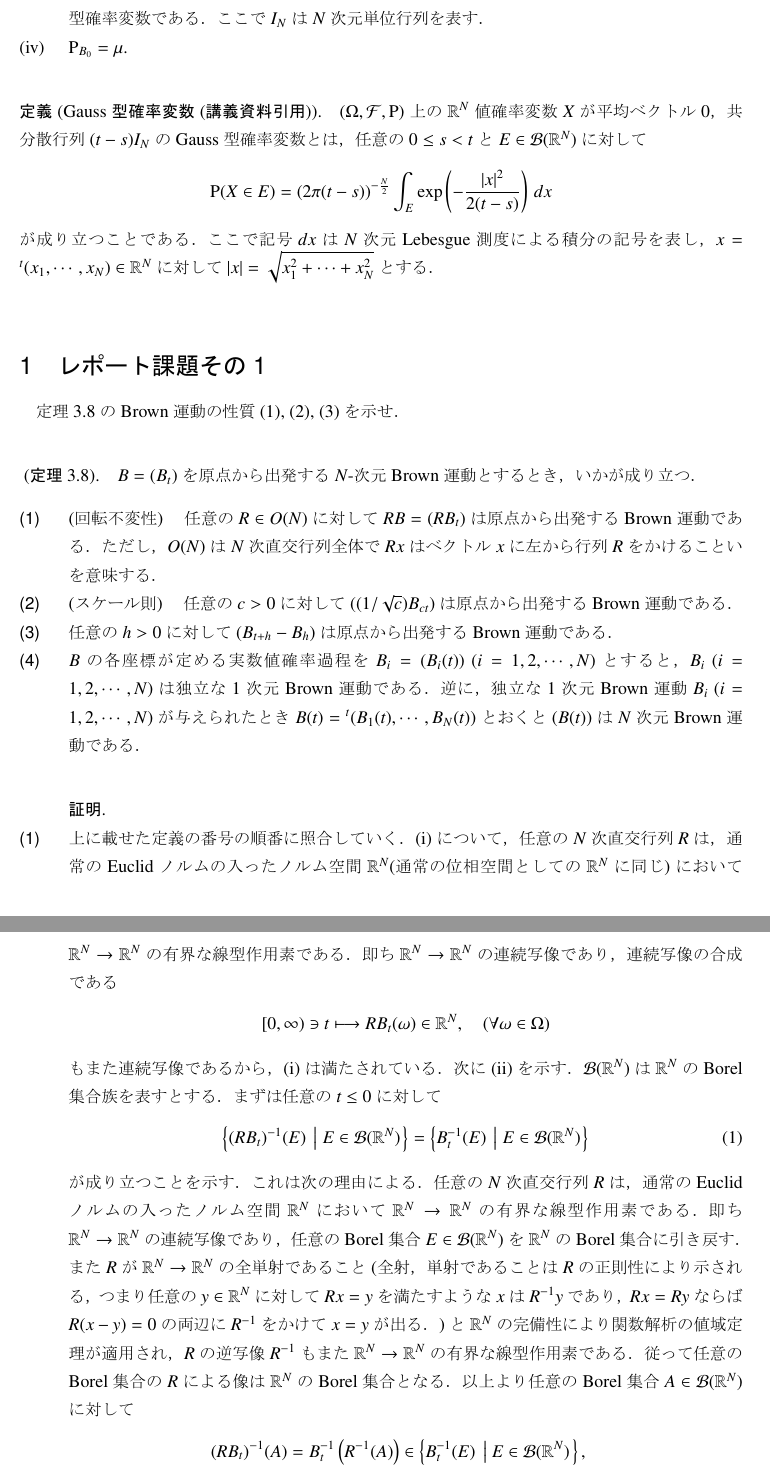
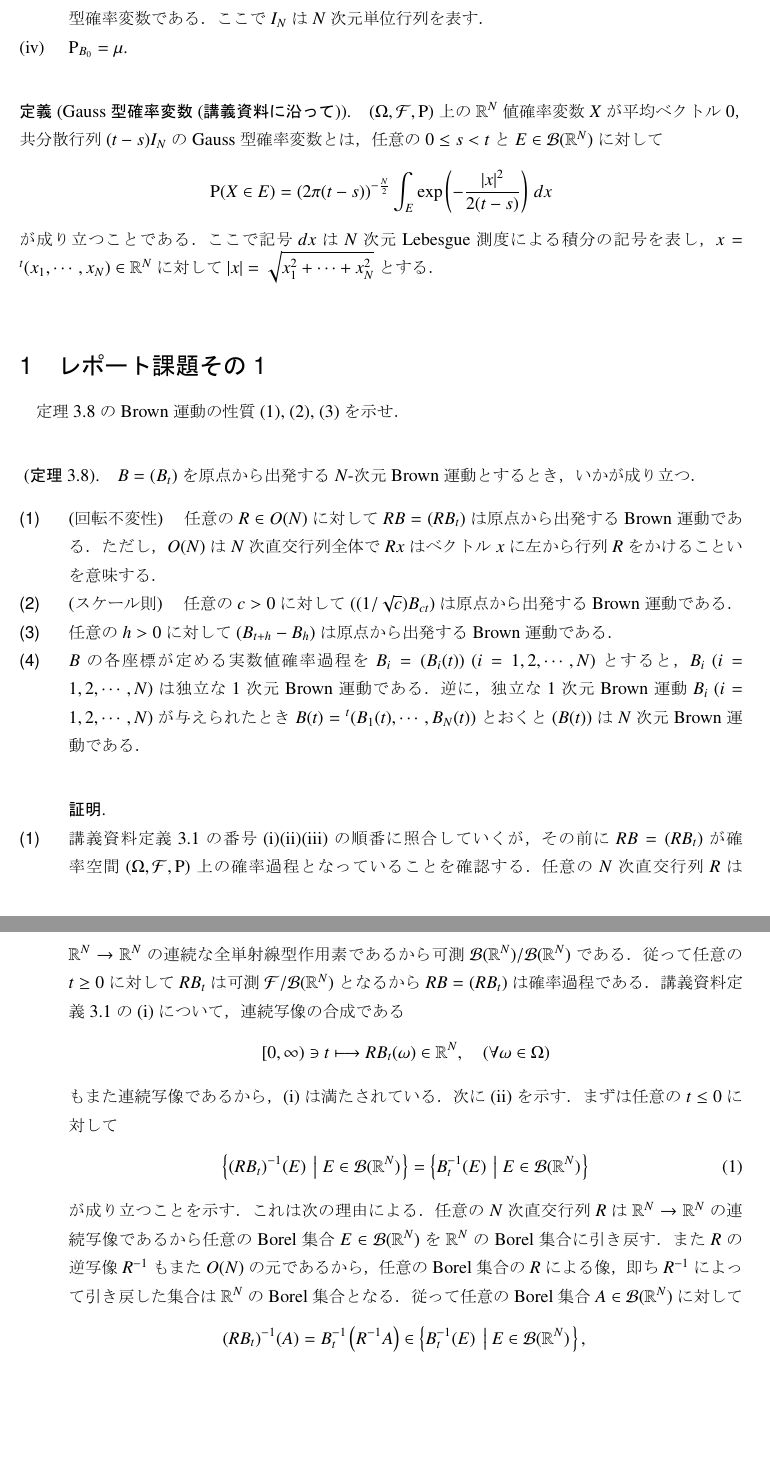
Before and after one commit to gingernine/test, a LaTeX document (stochastic_analysis/stochastic_analysis.tex, which reads stochastic_analysis/report_2.tex, stochastic_analysis/report_2_2.tex): two parts of pages 2 and 3 of 14, joined at a grey line, cut so that both start at the same text, the shorter picture padded with empty space. The pictures show the PDF file stochastic_analysis/stochastic_analysis.pdf that the author committed with the source.

Commit message:
2017/07/27

```diff
--- a/stochastic_analysis/report_2.tex
+++ b/stochastic_analysis/report_2.tex
@@ -14,7 +14,7 @@
 	\end{description}
 \end{dfn}
 
-\begin{dfn}[Gauss型確率変数(講義資料引用)]
+\begin{dfn}[Gauss型確率変数(講義資料に沿って)]
 	$(\Omega, \mathcal{F}, \operatorname{P})$上の$\R^N$値確率変数$X$が
 	平均ベクトル0，共分散行列$(t-s)I_N$のGauss型確率変数とは，任意の$0 \leq s < t$と$E \in \borel{\R^N}$に対して
 	\begin{align}
@@ -45,32 +45,30 @@ $B = (B_t)$を原点から出発する$N$-次元Brown運動とするとき，い
 \begin{prf}
 \begin{description}\mbox{}
 	\item[(1)]
-		上に載せた定義の番号の順番に照合していく．(i)について，
-		任意の$N$次直交行列$R$は，通常のEuclidノルムの入ったノルム空間$\R^N$(通常の位相空間としての$\R^N$に同じ)において
-		$\R^N \rightarrow \R^N$の有界な線型作用素である．即ち$\R^N \rightarrow \R^N$の連続写像であり，
+		講義資料定義3.1の番号(i)(ii)(iii)の順番に照合していくが，その前に$RB = (RB_t)$
+		が確率空間$(\Omega, \mathcal{F}, \operatorname{P})$上の確率過程となっていることを確認する．
+		任意の$N$次直交行列$R$は$\R^N \rightarrow \R^N$の連続な全単射線型作用素であるから可測
+		$\borel{\R^N}/\borel{\R^N}$である．従って任意の$t \geq 0$に対して$RB_t$は可測$\mathcal{F}/\borel{\R^N}$
+		となるから$RB = (RB_t)$は確率過程である．講義資料定義3.1の(i)について，
 		連続写像の合成である
 		\begin{align}
 			[0,\infty) \ni t \longmapsto RB_t(\omega) \in \R^N, \quad(\forall \omega \in \Omega)
 		\end{align}
 		もまた連続写像であるから，(i)は満たされている．
-		次に(ii)を示す．$\borel{\R^N}$は$\R^N$のBorel集合族を表すとする．まずは任意の$t \leq 0$に対して
+		次に(ii)を示す．まずは任意の$t \leq 0$に対して
 		\begin{align}
 			\left\{(RB_t)^{-1}(E)\ \left|\ E \in \borel{\R^N} \right.\right\}
 			= \left\{B_t^{-1}(E)\ \left|\ E \in \borel{\R^N} \right.\right\} \label{eq:stoc_proc_Q1_1}
 		\end{align}
 		が成り立つことを示す．これは次の理由による．
-		任意の$N$次直交行列$R$は，通常のEuclidノルムの入ったノルム空間$\R^N$において
-		$\R^N \rightarrow \R^N$の有界な線型作用素である．即ち$\R^N \rightarrow \R^N$の連続写像であり，
+		任意の$N$次直交行列$R$は$\R^N \rightarrow \R^N$の連続写像であるから
 		任意のBorel集合$E \in \borel{\R^N}$を$\R^N$のBorel集合に引き戻す．また
-		$R$が$\R^N \rightarrow \R^N$の全単射であること(全射，単射であることは$R$の正則性により示される，つまり
-		任意の$y \in \R^N$に対して$Rx = y$を満たすような$x$は$R^{-1}y$であり，$Rx=Ry$ならば$R(x-y)=0$の両辺に$R^{-1}$をかけて$x=y$が出る．)
-		と$\R^N$の完備性により関数解析の値域定理が適用され，
-		$R$の逆写像$R^{-1}$もまた$\R^N \rightarrow \R^N$の有界な線型作用素である．
-		従って任意のBorel集合の$R$による像は$\R^N$のBorel集合となる．
-		以上より任意のBorel集合$A \in \borel{\R^N}$に対して
+		$R$の逆写像$R^{-1}$もまた$O(N)$の元であるから，
+		任意のBorel集合の$R$による像，即ち$R^{-1}$によって引き戻した集合は$\R^N$のBorel集合となる．
+		従って任意のBorel集合$A \in \borel{\R^N}$に対して
 		\begin{align}
-			&(RB_t)^{-1}(A) = B_t^{-1}\left(R^{-1}(A)\right) \in \left\{B_t^{-1}(E)\ \left|\ E \in \borel{\R^N} \right.\right\}, \\
-			&B_t^{-1}(A) = B_t^{-1}\left(R^{-1}(R(A))\right) \in \left\{(RB_t)^{-1}(E)\ \left|\ E \in \borel{\R^N} \right.\right\}
+			&(RB_t)^{-1}(A) = B_t^{-1}\left(R^{-1}A\right) \in \left\{B_t^{-1}(E)\ \left|\ E \in \borel{\R^N} \right.\right\}, \\
+			&B_t^{-1}(A) = B_t^{-1}\left(R^{-1}RA\right) \in \left\{(RB_t)^{-1}(E)\ \left|\ E \in \borel{\R^N} \right.\right\}
 		\end{align}
 		が示され，式(\refeq{eq:stoc_proc_Q1_1})が成り立つと判る．従って
 		\begin{align}
@@ -113,4 +111,5 @@ $B = (B_t)$を原点から出発する$N$-次元Brown運動とするとき，い
 		\end{align}
 		となり，$\operatorname{P}_{RB_0}$と$\delta_0$は$\borel{\R^N}$の上で一致する．
 
-	\item[(2)] 上に載せた定義の番号の順番に照合していく．(i)について，
+	\item[(2)] 講義資料定義3.1の番号(i)(ii)(iii)の順番に照合していく. $((1/\sqrt{c})B_{ct})$
+		が確率空間$(\Omega, \mathcal{F}, \operatorname{P})$上の確率過程となっていることは，$(1/\sqrt{c})I_N$\ ($I_N$は$N$次単位行列)が
@@ -123,18 +124,18 @@ $B = (B_t)$を原点から出発する$N$-次元Brown運動とするとき，い
 		連続な全単射である．従って任意の$A \in \borel{\R^N}$に対して
 		\begin{align}
-			\tfrac{1}{\sqrt{c}} A \coloneqq \left\{ x/\sqrt{c}\ \left|\ x \in A \right.\right\} \in \borel{\R^N}, \quad
-			\sqrt{c} A \coloneqq \left\{ \sqrt{c}x\ \left|\ x \in A \right.\right\} \in \borel{\R^N}
+			\tfrac{1}{\sqrt{c}} A \coloneqq \left\{\left. x/\sqrt{c}\ \right|\ x \in A \right\} \in \borel{\R^N}, \quad
+			\sqrt{c} A \coloneqq \left\{\left. \sqrt{c}x\ \right|\ x \in A \right\} \in \borel{\R^N}
 		\end{align}
 		が成り立つから，任意の$t \geq 0$に対して
 		\begin{align}
-			\left\{\left. \tfrac{1}{\sqrt{c}}B_{ct} \in A\ \right|\ A \in \borel{\R^N} \right\}
-			= \left\{\left. B_{ct} \in A\ \right|\ A \in \borel{\R^N} \right\}
+			\left\{\left. \left(\tfrac{1}{\sqrt{c}}B_{ct}\right)^{-1}(A)\ \right|\ A \in \borel{\R^N} \right\}
+			= \left\{\left. B_{ct}^{-1}(A)\ \right|\ A \in \borel{\R^N} \right\}
 		\end{align}
 		が成り立つ．即ち任意の$s \geq 0$に対して
 		\begin{align}
 			\sigma\left(\tfrac{1}{\sqrt{c}}B_{cu}\ :\ u \leq s\right)
-			\coloneqq \bigvee_{u \leq s} \left\{ \tfrac{1}{\sqrt{c}}B_{cu} \in A\ \left|\ A \in \borel{\R^N} \right.\right\}
-			= \bigvee_{u \leq s} \left\{ B_{cu} \in A\ \left|\ A \in \borel{\R^N} \right.\right\}
+			\coloneqq \bigvee_{u \leq s} \left\{ \left(\tfrac{1}{\sqrt{c}}B_{cu}\right)^{-1}(A)\ \left|\ A \in \borel{\R^N} \right.\right\}
+			= \bigvee_{u \leq s} \left\{ B_{cu}^{-1}(A)\ \left|\ A \in \borel{\R^N} \right.\right\}
 			= \sigma(B_{cu}\ :\ u \leq s)
 		\end{align}
 		となっていて，さらに設問の仮定により任意の$0 \leq s < t$に対して$B_{ct} - B_{cs}$は$\sigma(B_{cu}\ :\ u \leq s)$と独立である．
@@ -156,12 +157,12 @@ $B = (B_t)$を原点から出発する$N$-次元Brown運動とするとき，い
 				& \left( y = \tfrac{1}{\sqrt{c}}x\mbox{と変数変換}\right)
 		\end{align}
 		が成り立つことにより，任意の$0 \leq s < t$に対して$\tfrac{1}{\sqrt{c}}B_{ct} - \tfrac{1}{\sqrt{c}}B_{cs}$
-		は平均ベクトル0，共分散行列$(t-s)I_N$の$N$次元Gauss型確率変数である．最後に(iv)を示す．
+		は平均ベクトル0，共分散行列$(t-s)I_N$の$N$次元Gauss型確率変数であると判る．最後に(iv)を示す．
 		任意の$A \in \borel{\R^N}$に対して
 		$0 \in A \Leftrightarrow 0 \in \sqrt{c}A$であることに注意すれば，
 		\begin{align}
 			\operatorname{P}_{\tfrac{1}{\sqrt{c}}B_0}(A)
-			= \operatorname{P}\left(B_0^{-1}(\sqrt{c}A)\right)
+			= \operatorname{P}\left(B_0^{-1}\left(\sqrt{c}A\right)\right)
 			= \begin{cases}
 				1 & 0 \in \sqrt{c}A \\
 				0 & 0 \notin \sqrt{c}A
@@ -173,7 +174,8 @@ $B = (B_t)$を原点から出発する$N$-次元Brown運動とするとき，い
 		\end{align}
 		が成り立つから$\operatorname{P}_{\tfrac{1}{\sqrt{c}}B_0}$と$\delta_0$は$\borel{\R^N}$の上で一致する．
 
-	\item[(3)] 定義の(i)から見ていく．$B = (B_t)$がBrown運動であるならば
+	\item[(3)] 形から$(B_{t+h} - B_h)$が確率過程であることは明らかである．
+		講義資料定義3.1の(i)から見ていく．$B = (B_t)$がBrown運動であるから
 		\begin{align}
 			[0,\infty) \ni t \longmapsto B_{t+h}(\omega) - B_h(\omega) \in \R^N, \quad(\forall \omega \in \Omega)
 		\end{align}
@@ -184,4 +186,4 @@ $B = (B_t)$を原点から出発する$N$-次元Brown運動とするとき，い
 		\begin{align}
 			\left\{ \left. \left(B_{t+h} - B_h\right)^{-1}(A)\ \right|\ A \in \borel{\R^N} \right\}
-			\subset \mathcal{F}_{t+h}^B = \sigma(B_{u}\ :\ u \leq t+h)
+			\subset \mathcal{F}_{t+h}^B %= \sigma(B_{u}\ :\ u \leq t+h)
 		\end{align}
@@ -189,4 +191,4 @@ $B = (B_t)$を原点から出発する$N$-次元Brown運動とするとき，い
 		\begin{align}
 			\sigma(B_{u+h} - B_h\ :\ u \leq s)
-			= \bigvee_{u \leq s} \left\{ \left. \left(B_{u+h} - B_h\right)^{-1}(A)\ \right|\ A \in \borel{\R^N} \right\}
-			\subset \sigma(B_{u}\ :\ u \leq s+h)
+			\coloneqq \bigvee_{u \leq s} \left\{ \left. \left(B_{u+h} - B_h\right)^{-1}(A)\ \right|\ A \in \borel{\R^N} \right\}
+			\subset \mathcal{F}_{s+h}^B
@@ -196,8 +199,8 @@ $B = (B_t)$を原点から出発する$N$-次元Brown運動とするとき，い
 		\begin{align}
-			\operatorname{P}\left( \left\{ (B_{t+h} - B_h) - (B_{s+h} - B_h) \in A \right\} \cap F \right)
-			&= \operatorname{P}\left( \left\{ B_{t+h} - B_{s+h} \in A \right\} \cap F \right) \\
-			&= \operatorname{P}\left( B_{t+h} - B_{s+h} \in A \right) \operatorname{P}(F) \\
-			&= \operatorname{P}\left( (B_{t+h} - B_h) - (B_{s+h} - B_h) \in A \right) \operatorname{P}(F)
+			&\operatorname{P}\left( \left\{ (B_{t+h} - B_h) - (B_{s+h} - B_h) \in A \right\} \cap F \right) \\
+			&\quad= \operatorname{P}\left( \left\{ B_{t+h} - B_{s+h} \in A \right\} \cap F \right) \\
+			&\quad= \operatorname{P}\left( B_{t+h} - B_{s+h} \in A \right) \operatorname{P}(F) & (\mbox{$B_{t+h} - B_{s+h}$と$\mathcal{F}_{s+h}^B$が独立}) \\
+			&\quad= \operatorname{P}\left( (B_{t+h} - B_h) - (B_{s+h} - B_h) \in A \right) \operatorname{P}(F)
 		\end{align}
 		となるから，任意の$0 \leq s < t$に対して$(B_{t+h} - B_h) - (B_{s+h} - B_h)$は$\sigma(B_{u+h} - B_h\ :\ u \leq s)$と独立であることが示された．
 		(iii)について，任意の$A \in \borel{\R^N}$に対して
@@ -226,7 +229,7 @@ $B = (B_t)$を原点から出発する$N$-次元Brown運動とするとき，い
 		一般に$N$次元実確率変数$X = (X_1, \cdots, X_N)$の各成分も1次元実確率変数である．これは射影を考えればよい．
 		$B = (B_i(t))\ (i=1,\cdots,N)$が$N$次元Brown運動であるとする．
 		写像$pr_i : \R^N \longmapsto \R^1\ (i=1,\cdots,N)$を$i$射影とすると，
-		各$i=1,2,\cdots,N$について，任意の$0 \leq s < t$と$A \in \borel{\R^1}$に対して
+		各$i=1,2,\cdots,N$について，任意の$0 \leq s < t$と$A \in \borel{\R^1}$に対して，Fubiniの定理を適用し
 		\begin{align}
 			\operatorname{P}(B_i(t) - B_i(s) \in A)
 			&= \operatorname{P}(pr_i \circ (B(t) - B(s)) \in A) \\
@@ -240,2 +243,6 @@ $B = (B_t)$を原点から出発する$N$-次元Brown運動とするとき，い
 		代表として$(B_1(t))_{t \geq 0}$が1次元Brown運動であることを確認する．
 		写像$[0,\infty) \ni t \longmapsto B_1(t) \in \R^1$が連続写像であることは明らかである．
+		(ii)について，
+		\begin{align}
+			\mathcal{F}_s^1 \coloneqq \bigvee_{u \leq s} \left\{ (B_1(u) \in A)\ \left|\ A \in \borel{\R^1} \right.\right\}
+		\end{align}
@@ -247,4 +254,3 @@ $B = (B_t)$を原点から出発する$N$-次元Brown運動とするとき，い
 		\begin{align}
-			\mathcal{F}_s^1 \coloneqq \bigvee_{u \leq s} \left\{ (B_1(u) \in A)\ \left|\ A \in \borel{\R^1} \right.\right\}
-			\subset \bigvee_{u \leq s} \left\{ (B(u) \in E)\ \left|\ E \in \borel{\R^N} \right.\right\}
+			\mathcal{F}_s^1 \subset \bigvee_{u \leq s} \left\{ (B(u) \in E)\ \left|\ E \in \borel{\R^N} \right.\right\} = \mathcal{F}_s^B
 		\end{align}
@@ -259,7 +265,7 @@ $B = (B_t)$を原点から出発する$N$-次元Brown運動とするとき，い
 		(iv)を確認する．任意の$A \in \borel{\R^1}$に対して$0 \in A \Leftrightarrow 0 \in pr_1^{-1}(A)$(両辺で
 		0の次元は違う)に注意すれば
 		\begin{align}
-			\operatorname{P}(B_1(0) \in A) = \operatorname{P}(B(0) \in pr_1^{-1}(A))
+			\operatorname{P}(B_1(0) \in A) = \operatorname{P}\left(B(0) \in pr_1^{-1}(A)\right)
 			= \begin{cases}
 				1 & 0 \in pr_1^{-1}(A) \\
 				0 & 0 \notin pr_1^{-1}(A)
--- a/stochastic_analysis/report_2_2.tex
+++ b/stochastic_analysis/report_2_2.tex
@@ -119,9 +119,10 @@ $N$を正整数，$x = {}^t(x_1,\cdots,x_N) \in \R^N$に対して，$|x| = \sqrt
 		全ての$t$で$X_{\sigma \wedge t}\ \left(= X_{\sigma \wedge t}I_{(\sigma \wedge t < +\infty)}\right)$
 		は可測$\mathcal{F}_{\sigma \wedge t}/\borel{\R^1}$となる．$\mathcal{F}_{\sigma \wedge t}
 		\subset \mathcal{F}_t$により$(X_{\sigma \wedge t})_{t \geq 0}$もまた$(\mathcal{F}_t)$-適合であると判る．
-		全ての$t$で$X_{\sigma \wedge t}$が可積分となることは，任意抽出定理(講義資料定理2.21)により
+		全ての$t$で$X_{\sigma \wedge t}$が可積分となることは，$(|X_t|)_{t \geq 0}$が$(\mathcal{F}_t)$-劣マルチンゲールであることと
+		任意抽出定理(講義資料定理2.21)により
 		\begin{align}
-			\Exp{X_t\ |\ \mathcal{F}_{\sigma \wedge t}} = X_{\sigma \wedge t}, \quad a.s.
+			\Exp{|X_t|\ |\ \mathcal{F}_{\sigma \wedge t}} \geq |X_{\sigma \wedge t}|, \quad a.s.
 		\end{align}
 		となることより従う．マルチンゲール性の三つ目の性質が満たされるかを確認する．
 		任意の時間$0 \leq s < t$に対して$A \in \mathcal{F}_s$を任意に取る．このとき
@@ -200,8 +200,7 @@ $N$を正整数，$x = {}^t(x_1,\cdots,x_N) \in \R^N$に対して，$|x| = \sqrt
 		\end{align}
 		が$t \geq 0$に依らずに成り立つ．これにより$\prob{\sigma_D = +\infty} = 0$が示される．
 		もし$\alpha \coloneqq \prob{\sigma_D = +\infty} > 0$であるとすれば，集合$\{ \sigma_D = +\infty \}$
-		の上では$\sigma_D$の値をいくらでも大きくできるから
-		$t > (d^2 + 2d|x|)/(\alpha N)$となる$t$に対して
+		の上で，$t > (d^2 + 2d|x|)/(\alpha N)$となる$t$に対して
 		\begin{align}
 			\frac{d^2 + 2d|x|}{\alpha N} \prob{\sigma_D = +\infty}
 			< \int_{\{\sigma_D = +\infty\}} \sigma_D(\omega) \wedge t\, \prob{d\omega}
```
Also changed, not shown: stochastic_analysis/report_2_3.tex (+1 -1 lines), stochastic_analysis/stochastic_analysis.pdf, stochastic_analysis/report_2.tex (39 more changed lines), stochastic_analysis/report_2_2.tex (11 more changed lines), 2 other files.
